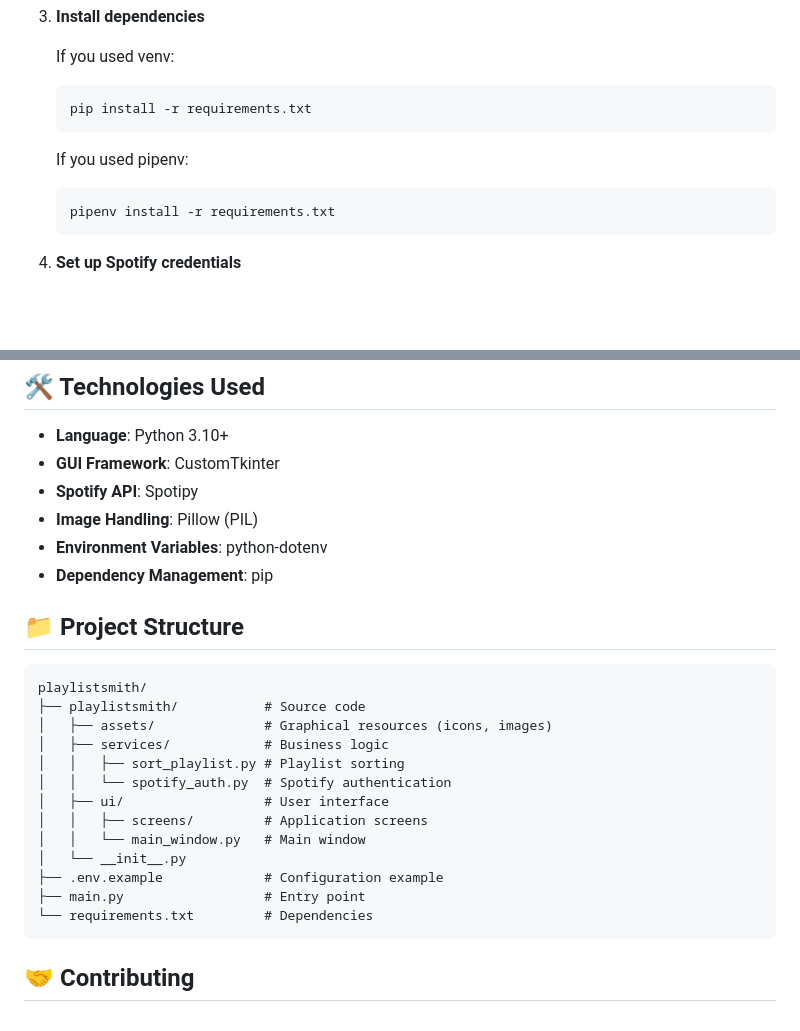
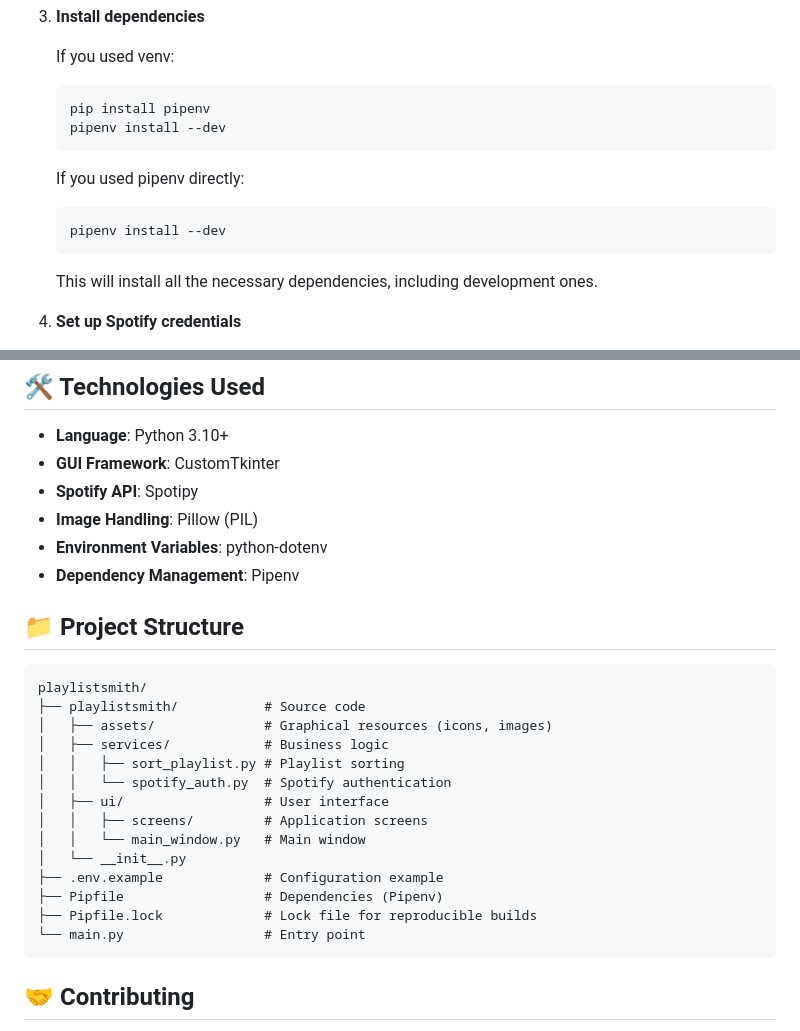
Before and after one commit to jabelzzz/playlistsmith, a Markdown page: README.md, 2 parts joined by grey strips. Rendered like a GitHub page; blank space fills up the shorter version.

Commit message:
fix: change into the "Install dependencies" section

````diff
--- a/README.md
+++ b/README.md
@@ -60,13 +60,16 @@
 
    If you used venv:
    ```bash
-   pip install -r requirements.txt
+   pip install pipenv
+   pipenv install --dev
    ```
 
-   If you used pipenv:
+   If you used pipenv directly:
    ```bash
-   pipenv install -r requirements.txt
+   pipenv install --dev
    ```
+
+   This will install all the necessary dependencies, including development ones.
 
 4. **Set up Spotify credentials**
    - Create an app in the [Spotify Developer Dashboard](https://developer.spotify.com/dashboard/)
@@ -108,7 +111,7 @@
 - **Spotify API**: Spotipy
 - **Image Handling**: Pillow (PIL)
 - **Environment Variables**: python-dotenv
-- **Dependency Management**: pip
+- **Dependency Management**: Pipenv
 
 ## 📁 Project Structure
 
@@ -124,8 +127,9 @@ playlistsmith/
 │   │   └── main_window.py   # Main window
 │   └── __init__.py
 ├── .env.example             # Configuration example
-├── main.py                  # Entry point
-└── requirements.txt         # Dependencies
+├── Pipfile                  # Dependencies (Pipenv)
+├── Pipfile.lock             # Lock file for reproducible builds
+└── main.py                  # Entry point
 ```
 
 ## 🤝 Contributing
````
